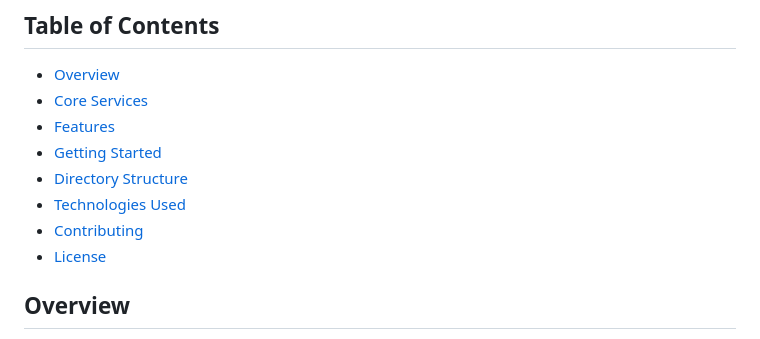
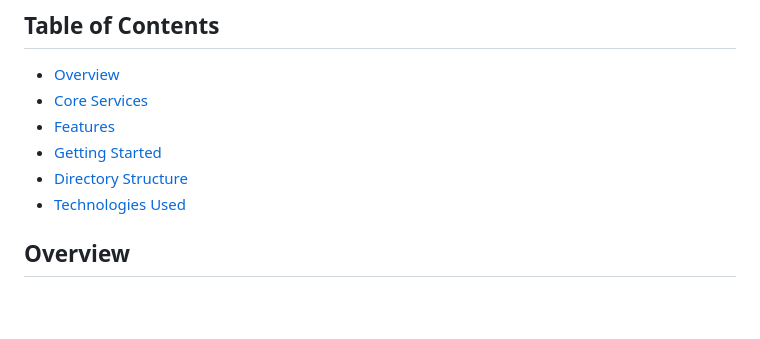
Before and after one commit to Psybah/party-currency-app, a Markdown page: README.md, the part around one of its changes. Rendered like a GitHub page; blank space fills up the shorter version.

```diff
--- a/README.md
+++ b/README.md
@@ -9,8 +9,6 @@
 - [Getting Started](#getting-started)
 - [Directory Structure](#directory-structure)
 - [Technologies Used](#technologies-used)
-- [Contributing](#contributing)
-- [License](#license)
 
 
 ## Overview
```
Also changed, not shown: other parts of README.md (+0 -1 lines).
